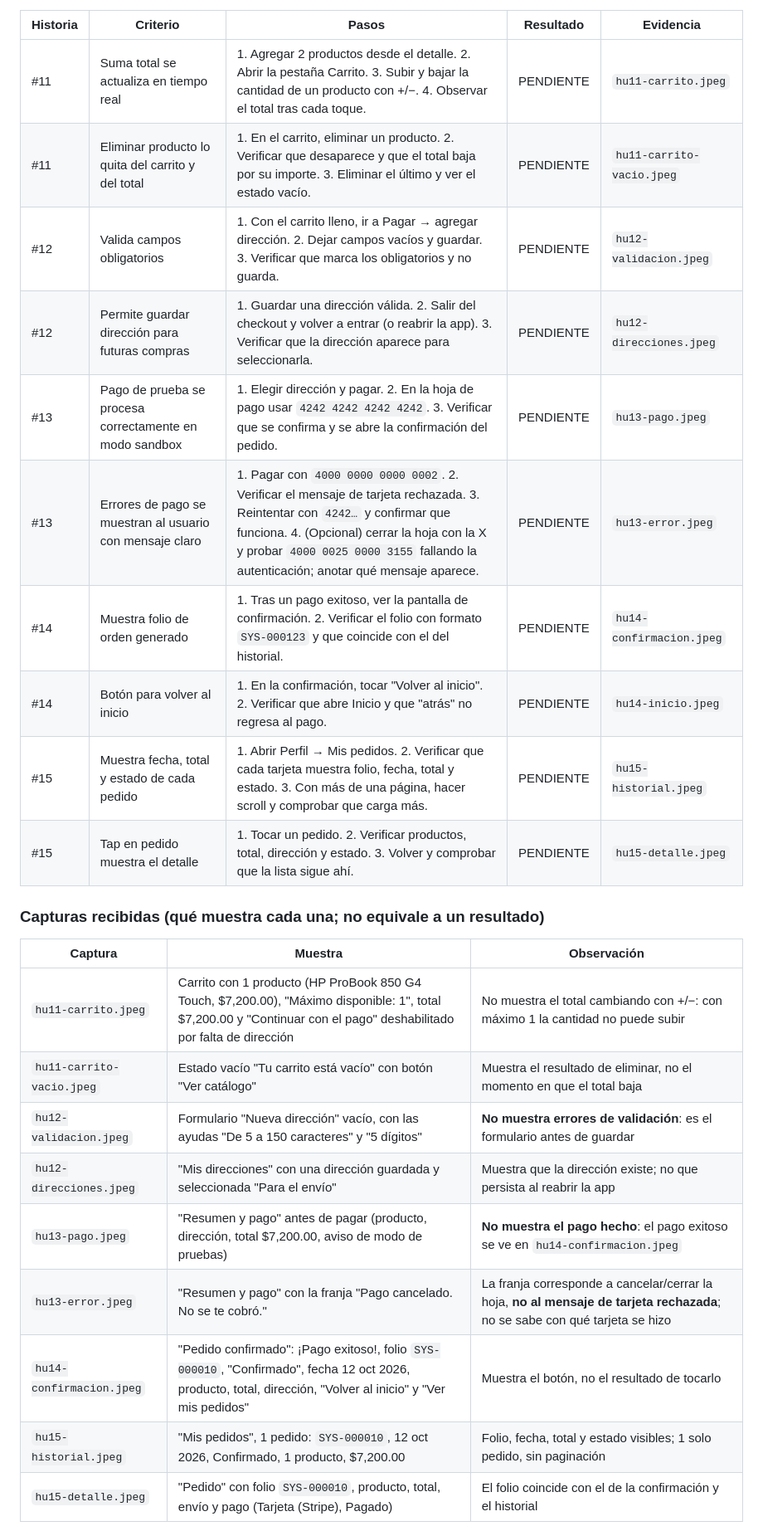
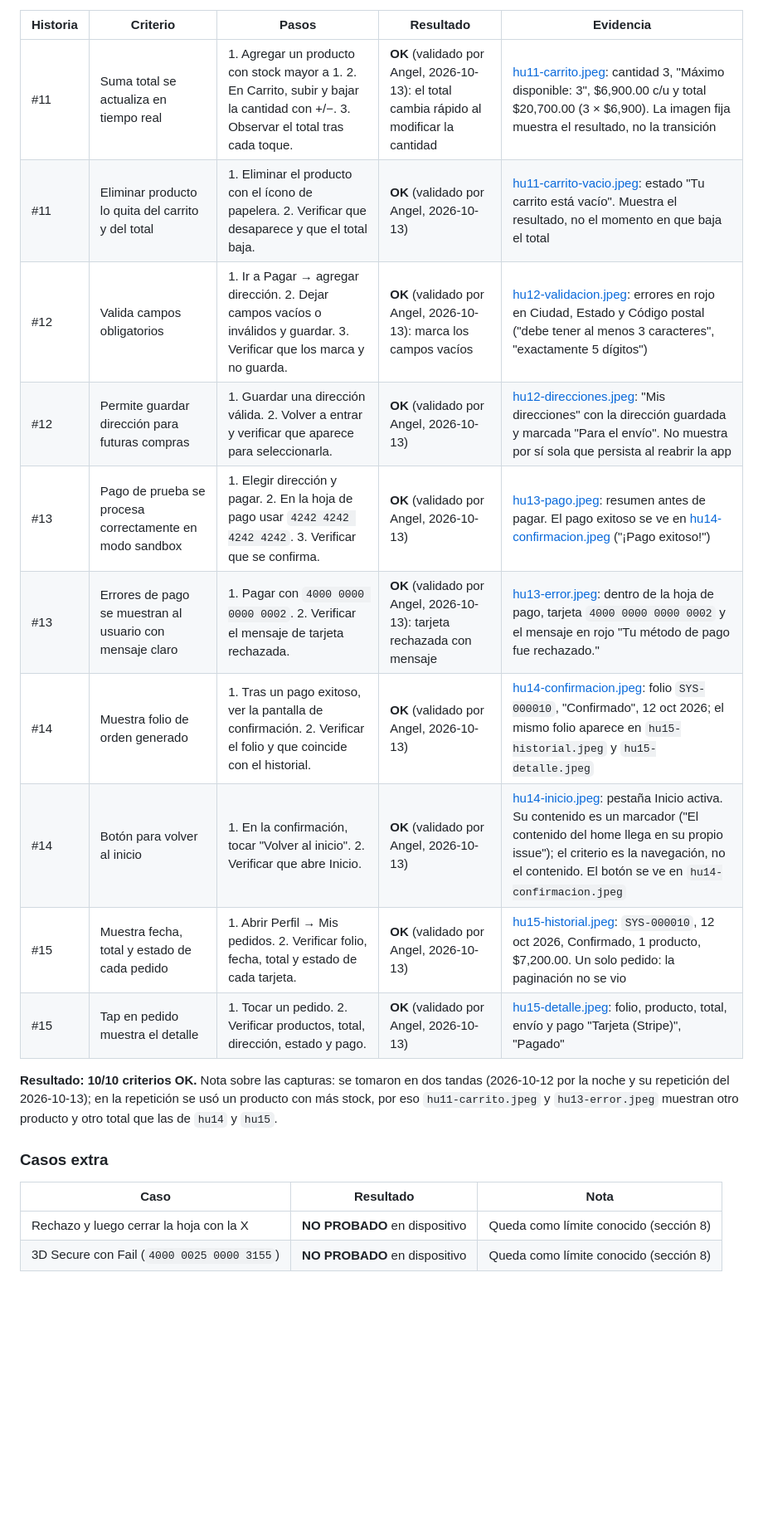
Before and after one commit to AngeloMtz/syscom-mobile, a Markdown page: docs/pruebas/sprint-3.md, the part around one of its changes. Shown at 83% size. GitHub-like rendering; blank space fills up the shorter version.

```diff
--- a/docs/pruebas/sprint-3.md
+++ b/docs/pruebas/sprint-3.md
@@ -124,28 +121,22 @@ Hipótesis sin verificar para 2 y 3: tras la repetición 1 el ítem quedó en el
 
 | Historia | Criterio | Pasos | Resultado | Evidencia |
 |---|---|---|---|---|
-| #11 | Suma total se actualiza en tiempo real | 1. Agregar 2 productos desde el detalle. 2. Abrir la pestaña Carrito. 3. Subir y bajar la cantidad de un producto con +/−. 4. Observar el total tras cada toque. | PENDIENTE | `hu11-carrito.jpeg` |
-| #11 | Eliminar producto lo quita del carrito y del total | 1. En el carrito, eliminar un producto. 2. Verificar que desaparece y que el total baja por su importe. 3. Eliminar el último y ver el estado vacío. | PENDIENTE | `hu11-carrito-vacio.jpeg` |
-| #12 | Valida campos obligatorios | 1. Con el carrito lleno, ir a Pagar → agregar dirección. 2. Dejar campos vacíos y guardar. 3. Verificar que marca los obligatorios y no guarda. | PENDIENTE | `hu12-validacion.jpeg` |
-| #12 | Permite guardar dirección para futuras compras | 1. Guardar una dirección válida. 2. Salir del checkout y volver a entrar (o reabrir la app). 3. Verificar que la dirección aparece para seleccionarla. | PENDIENTE | `hu12-direcciones.jpeg` |
-| #13 | Pago de prueba se procesa correctamente en modo sandbox | 1. Elegir dirección y pagar. 2. En la hoja de pago usar `4242 4242 4242 4242`. 3. Verificar que se confirma y se abre la confirmación del pedido. | PENDIENTE | `hu13-pago.jpeg` |
-| #13 | Errores de pago se muestran al usuario con mensaje claro | 1. Pagar con `4000 0000 0000 0002`. 2. Verificar el mensaje de tarjeta rechazada. 3. Reintentar con `4242…` y confirmar que funciona. 4. (Opcional) cerrar la hoja con la X y probar `4000 0025 0000 3155` fallando la autenticación; anotar qué mensaje aparece. | PENDIENTE | `hu13-error.jpeg` |
-| #14 | Muestra folio de orden generado | 1. Tras un pago exitoso, ver la pantalla de confirmación. 2. Verificar el folio con formato `SYS-000123` y que coincide con el del historial. | PENDIENTE | `hu14-confirmacion.jpeg` |
-| #14 | Botón para volver al inicio | 1. En la confirmación, tocar "Volver al inicio". 2. Verificar que abre Inicio y que "atrás" no regresa al pago. | PENDIENTE | `hu14-inicio.jpeg` |
-| #15 | Muestra fecha, total y estado de cada pedido | 1. Abrir Perfil → Mis pedidos. 2. Verificar que cada tarjeta muestra folio, fecha, total y estado. 3. Con más de una página, hacer scroll y comprobar que carga más. | PENDIENTE | `hu15-historial.jpeg` |
-| #15 | Tap en pedido muestra el detalle | 1. Tocar un pedido. 2. Verificar productos, total, dirección y estado. 3. Volver y comprobar que la lista sigue ahí. | PENDIENTE | `hu15-detalle.jpeg` |
+| #11 | Suma total se actualiza en tiempo real | 1. Agregar un producto con stock mayor a 1. 2. En Carrito, subir y bajar la cantidad con +/−. 3. Observar el total tras cada toque. | **OK** (validado por Angel, 2026-10-13): el total cambia rápido al modificar la cantidad | [hu11-carrito.jpeg](evidencia/sprint-3/hu11-carrito.jpeg): cantidad 3, "Máximo disponible: 3", $6,900.00 c/u y total $20,700.00 (3 × $6,900). La imagen fija muestra el resultado, no la transición |
+| #11 | Eliminar producto lo quita del carrito y del total | 1. Eliminar el producto con el ícono de papelera. 2. Verificar que desaparece y que el total baja. | **OK** (validado por Angel, 2026-10-13) | [hu11-carrito-vacio.jpeg](evidencia/sprint-3/hu11-carrito-vacio.jpeg): estado "Tu carrito está vacío". Muestra el resultado, no el momento en que baja el total |
+| #12 | Valida campos obligatorios | 1. Ir a Pagar → agregar dirección. 2. Dejar campos vacíos o inválidos y guardar. 3. Verificar que los marca y no guarda. | **OK** (validado por Angel, 2026-10-13): marca los campos vacíos | [hu12-validacion.jpeg](evidencia/sprint-3/hu12-validacion.jpeg): errores en rojo en Ciudad, Estado y Código postal ("debe tener al menos 3 caracteres", "exactamente 5 dígitos") |
+| #12 | Permite guardar dirección para futuras compras | 1. Guardar una dirección válida. 2. Volver a entrar y verificar que aparece para seleccionarla. | **OK** (validado por Angel, 2026-10-13) | [hu12-direcciones.jpeg](evidencia/sprint-3/hu12-direcciones.jpeg): "Mis direcciones" con la dirección guardada y marcada "Para el envío". No muestra por sí sola que persista al reabrir la app |
+| #13 | Pago de prueba se procesa correctamente en modo sandbox | 1. Elegir dirección y pagar. 2. En la hoja de pago usar `4242 4242 4242 4242`. 3. Verificar que se confirma. | **OK** (validado por Angel, 2026-10-13) | [hu13-pago.jpeg](evidencia/sprint-3/hu13-pago.jpeg): resumen antes de pagar. El pago exitoso se ve en [hu14-confirmacion.jpeg](evidencia/sprint-3/hu14-confirmacion.jpeg) ("¡Pago exitoso!") |
+| #13 | Errores de pago se muestran al usuario con mensaje claro | 1. Pagar con `4000 0000 0000 0002`. 2. Verificar el mensaje de tarjeta rechazada. | **OK** (validado por Angel, 2026-10-13): tarjeta rechazada con mensaje | [hu13-error.jpeg](evidencia/sprint-3/hu13-error.jpeg): dentro de la hoja de pago, tarjeta `4000 0000 0000 0002` y el mensaje en rojo "Tu método de pago fue rechazado." |
+| #14 | Muestra folio de orden generado | 1. Tras un pago exitoso, ver la pantalla de confirmación. 2. Verificar el folio y que coincide con el historial. | **OK** (validado por Angel, 2026-10-13) | [hu14-confirmacion.jpeg](evidencia/sprint-3/hu14-confirmacion.jpeg): folio `SYS-000010`, "Confirmado", 12 oct 2026; el mismo folio aparece en `hu15-historial.jpeg` y `hu15-detalle.jpeg` |
+| #14 | Botón para volver al inicio | 1. En la confirmación, tocar "Volver al inicio". 2. Verificar que abre Inicio. | **OK** (validado por Angel, 2026-10-13) | [hu14-inicio.jpeg](evidencia/sprint-3/hu14-inicio.jpeg): pestaña Inicio activa. Su contenido es un marcador ("El contenido del home llega en su propio issue"); el criterio es la navegación, no el contenido. El botón se ve en `hu14-confirmacion.jpeg` |
+| #15 | Muestra fecha, total y estado de cada pedido | 1. Abrir Perfil → Mis pedidos. 2. Verificar folio, fecha, total y estado de cada tarjeta. | **OK** (validado por Angel, 2026-10-13) | [hu15-historial.jpeg](evidencia/sprint-3/hu15-historial.jpeg): `SYS-000010`, 12 oct 2026, Confirmado, 1 producto, $7,200.00. Un solo pedido: la paginación no se vio |
+| #15 | Tap en pedido muestra el detalle | 1. Tocar un pedido. 2. Verificar productos, total, dirección, estado y pago. | **OK** (validado por Angel, 2026-10-13) | [hu15-detalle.jpeg](evidencia/sprint-3/hu15-detalle.jpeg): folio, producto, total, envío y pago "Tarjeta (Stripe)", "Pagado" |
 
-### Capturas recibidas (qué muestra cada una; no equivale a un resultado)
+**Resultado: 10/10 criterios OK.** Nota sobre las capturas: se tomaron en dos tandas (2026-10-12 por la noche y su repetición del 2026-10-13); en la repetición se usó un producto con más stock, por eso `hu11-carrito.jpeg` y `hu13-error.jpeg` muestran otro producto y otro total que las de `hu14` y `hu15`.
 
-| Captura | Muestra | Observación |
+### Casos extra
+| Caso | Resultado | Nota |
 |---|---|---|
-| `hu11-carrito.jpeg` | Carrito con 1 producto (HP ProBook 850 G4 Touch, $7,200.00), "Máximo disponible: 1", total $7,200.00 y "Continuar con el pago" deshabilitado por falta de dirección | No muestra el total cambiando con +/−: con máximo 1 la cantidad no puede subir |
-| `hu11-carrito-vacio.jpeg` | Estado vacío "Tu carrito está vacío" con botón "Ver catálogo" | Muestra el resultado de eliminar, no el momento en que el total baja |
-| `hu12-validacion.jpeg` | Formulario "Nueva dirección" vacío, con las ayudas "De 5 a 150 caracteres" y "5 dígitos" | **No muestra errores de validación**: es el formulario antes de guardar |
-| `hu12-direcciones.jpeg` | "Mis direcciones" con una dirección guardada y seleccionada "Para el envío" | Muestra que la dirección existe; no que persista al reabrir la app |
-| `hu13-pago.jpeg` | "Resumen y pago" antes de pagar (producto, dirección, total $7,200.00, aviso de modo de pruebas) | **No muestra el pago hecho**: el pago exitoso se ve en `hu14-confirmacion.jpeg` |
-| `hu13-error.jpeg` | "Resumen y pago" con la franja "Pago cancelado. No se te cobró." | La franja corresponde a cancelar/cerrar la hoja, **no al mensaje de tarjeta rechazada**; no se sabe con qué tarjeta se hizo |
-| `hu14-confirmacion.jpeg` | "Pedido confirmado": ¡Pago exitoso!, folio `SYS-000010`, "Confirmado", fecha 12 oct 2026, producto, total, dirección, "Volver al inicio" y "Ver mis pedidos" | Muestra el botón, no el resultado de tocarlo |
-| `hu15-historial.jpeg` | "Mis pedidos", 1 pedido: `SYS-000010`, 12 oct 2026, Confirmado, 1 producto, $7,200.00 | Folio, fecha, total y estado visibles; 1 solo pedido, sin paginación |
-| `hu15-detalle.jpeg` | "Pedido" con folio `SYS-000010`, producto, total, envío y pago (Tarjeta (Stripe), Pagado) | El folio coincide con el de la confirmación y el historial |
+| Rechazo y luego cerrar la hoja con la X | **NO PROBADO** en dispositivo | Queda como límite conocido (sección 8) |
+| 3D Secure con Fail (`4000 0025 0000 3155`) | **NO PROBADO** en dispositivo | Queda como límite conocido (sección 8) |
 
```
Also changed, not shown: other parts of docs/pruebas/sprint-3.md (+24 -30 lines).
